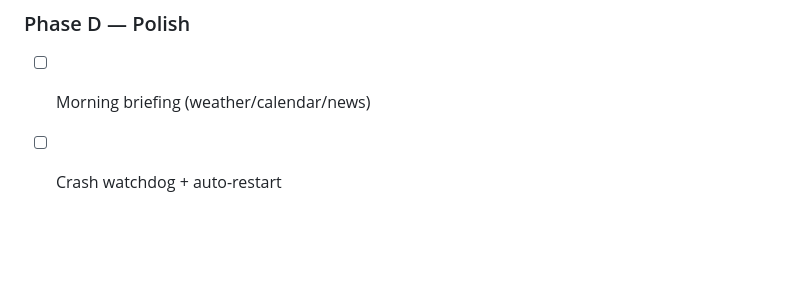
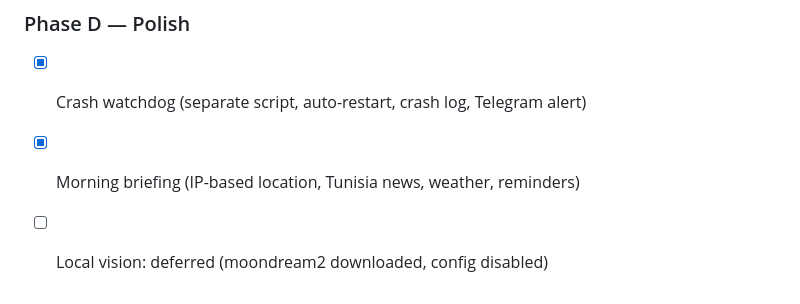
Before and after one commit to IamWedie/J.A.R.V.I.S, a Markdown page: PLAN.md, the part around the change. GitHub-like rendering; blank space fills up the shorter version.

Commit message:
docs: update roadmap Phase D progress

```diff
--- a/PLAN.md
+++ b/PLAN.md
@@ -132,5 +132,6 @@ models/                 bundled whisper models (gitignored)
 - [x] UI automation depth (launch_app, close_app, volume, media, focus, screenshot, OCR)
 
 ### Phase D — Polish
-- [ ] Morning briefing (weather/calendar/news)
-- [ ] Crash watchdog + auto-restart
+- [x] Crash watchdog (separate script, auto-restart, crash log, Telegram alert)
+- [x] Morning briefing (IP-based location, Tunisia news, weather, reminders)
+- [ ] Local vision: deferred (moondream2 downloaded, config disabled)
```
